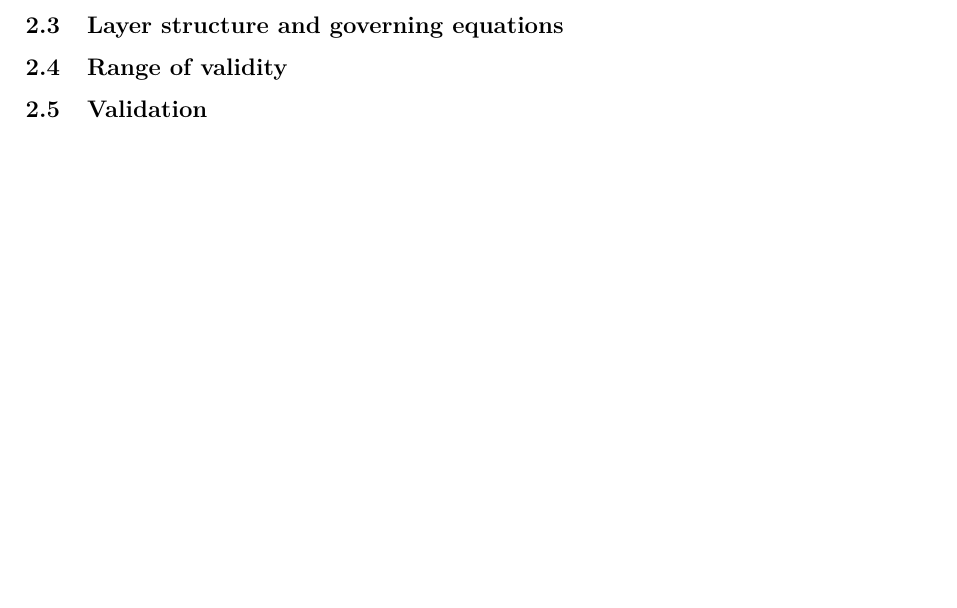
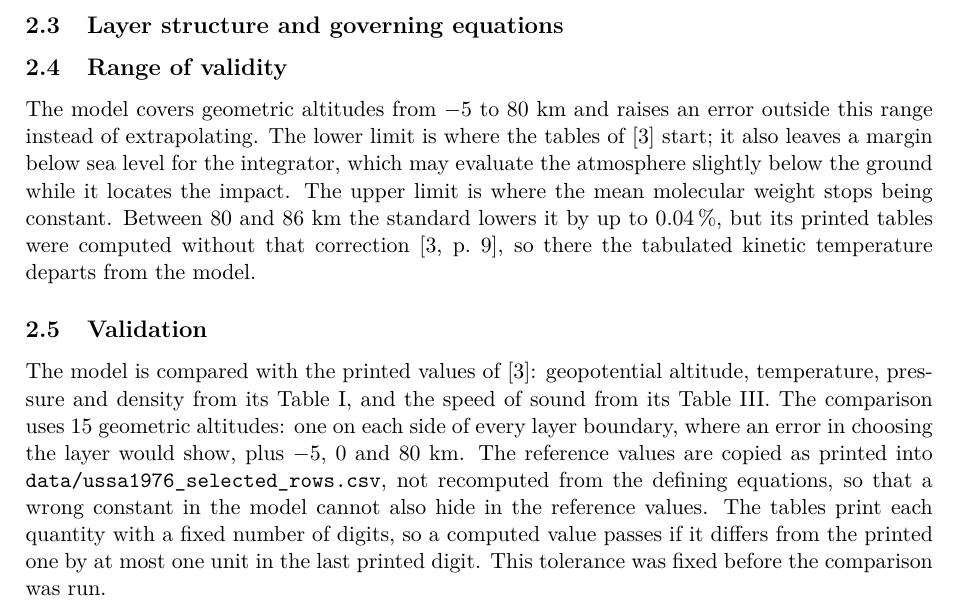
Before and after one commit to alexxberrocal/rocketsim, a LaTeX paper (report/main.tex, which reads report/sections/02_atmosphere.tex): part of page 4 of 5 before the commit and part of page 3 of 6 after it, cut so that both start at the same text, the shorter picture padded with empty space. Compiled offline with pdfLaTeX.

Commit message:
Write the atmosphere model's range and validation method into the report
The model covers -5 to 80 km and raises an error outside it; above 80 km
the printed tables omit the molecular-weight correction. The validation
uses 15 rows of Tables I and III with a tolerance of one unit in the last
printed digit, fixed before the comparison is run.

Co-Authored-By: Claude Opus 5.5 <noreply@anthropic.com>

```diff
--- a/report/sections/02_atmosphere.tex
+++ b/report/sections/02_atmosphere.tex
@@ -12,9 +12,26 @@
 % Hydrostatic equation + ideal gas; gradient vs. isothermal layers; layer table.
 % Full derivation in \cref{app:derivations}.
 \subsection{Range of validity}
-% Altitude range implemented and what happens outside it.
+The model covers geometric altitudes from $-5$ to $80$~km and raises an error
+outside this range instead of extrapolating. The lower limit is where the
+tables of \cite{ussa1976} start; it also leaves a margin below sea level for
+the integrator, which may evaluate the atmosphere slightly below the ground
+while it locates the impact. The upper limit is where the mean molecular
+weight stops being constant. Between 80 and 86~km the standard lowers it by
+up to 0.04\,\%, but its printed tables were computed without that correction
+\cite[p.~9]{ussa1976}, so there the tabulated kinetic temperature departs
+from the model.
+
 \subsection{Validation}
+The model is compared with the printed values of \cite{ussa1976}:
+geopotential altitude, temperature, pressure and density from its Table~I,
+and the speed of sound from its Table~III. The comparison uses 15 geometric
+altitudes: one on each side of every layer boundary, where an error in
+choosing the layer would show, plus $-5$, $0$ and $80$~km. The reference
+values are copied as printed into \texttt{data/ussa1976\_selected\_rows.csv},
+not recomputed from the defining equations, so that a wrong constant in the
+model cannot also hide in the reference values. The tables print each
+quantity with a fixed number of digits, so a computed value passes if it
+differs from the printed one by at most one unit in the last printed digit.
+This tolerance was fixed before the comparison was run.
 % Figure: model vs. tabulated values; max relative error. Full table in \cref{app:validation}.
-% TODO (learning note): the reference values are read from the printed USSA 1976 tables,
-% not recomputed from the defining equations, so the check is independent of the code
-% (a wrong constant would otherwise sit in both the model and the test and go unnoticed).
```
